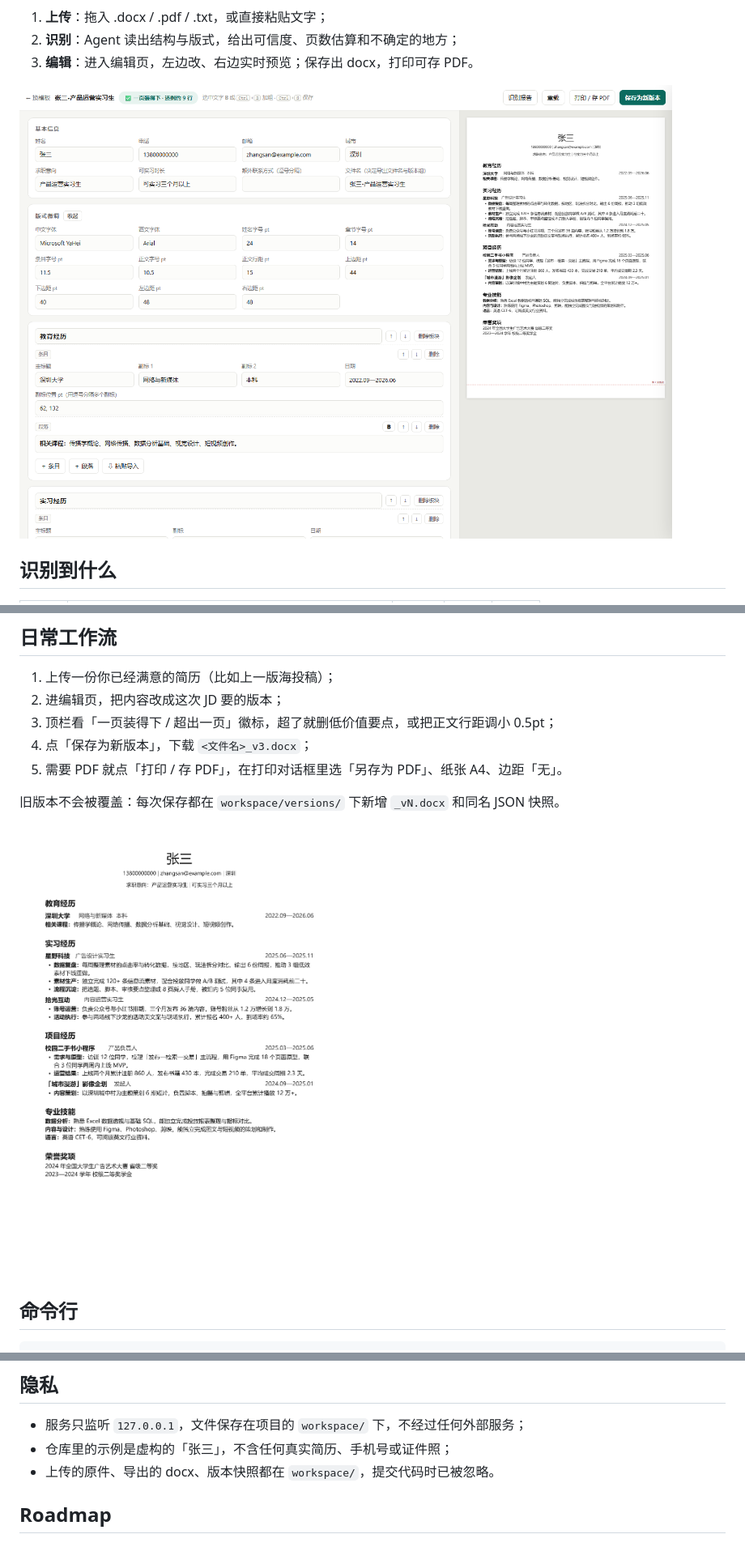
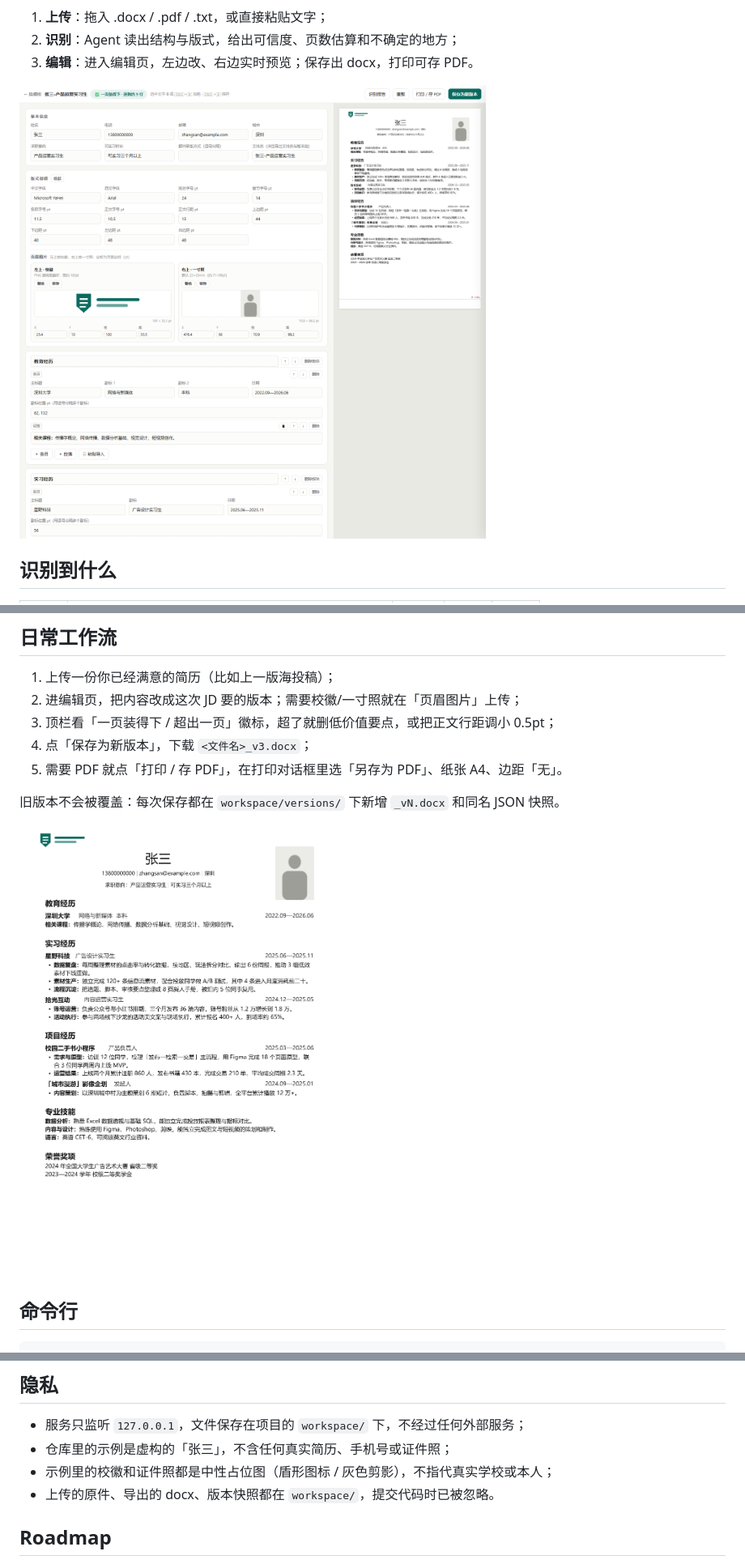
Before and after one commit to hexiaobing034-lang/resume-agent, a Markdown page: README.md, 3 parts joined by grey strips. Shown at 81% size. Drawn GitHub-style; pictures changed too: docs/screenshots/03-editor.png, docs/screenshots/04-print-pdf.png.

```diff
--- a/README.md
+++ b/README.md
@@ -76,7 +88,7 @@ python app.py serve --no-browser
 ## 日常工作流
 
 1. 上传一份你已经满意的简历（比如上一版海投稿）；
-2. 进编辑页，把内容改成这次 JD 要的版本；
+2. 进编辑页，把内容改成这次 JD 要的版本；需要校徽/一寸照就在「页眉图片」上传；
 3. 顶栏看「一页装得下 / 超出一页」徽标，超了就删低价值要点，或把正文行距调小 0.5pt；
 4. 点「保存为新版本」，下载 `<文件名>_v3.docx`；
 5. 需要 PDF 就点「打印 / 存 PDF」，在打印对话框里选「另存为 PDF」、纸张 A4、边距「无」。
@@ -155,6 +168,7 @@ python -m unittest discover -s tests -v
 
 - 服务只监听 `127.0.0.1`，文件保存在项目的 `workspace/` 下，不经过任何外部服务；
 - 仓库里的示例是虚构的「张三」，不含任何真实简历、手机号或证件照；
+- 示例里的校徽和证件照都是中性占位图（盾形图标 / 灰色剪影），不指代真实学校或本人；
 - 上传的原件、导出的 docx、版本快照都在 `workspace/`，提交代码时已被忽略。
 
 ## Roadmap
```
Also changed, not shown: other parts of README.md (+13 -0 lines), docs/screenshots/02-recognized.png, examples/assets/logo_placeholder.png (added), examples/assets/photo_placeholder.png (added), 11 other files.
